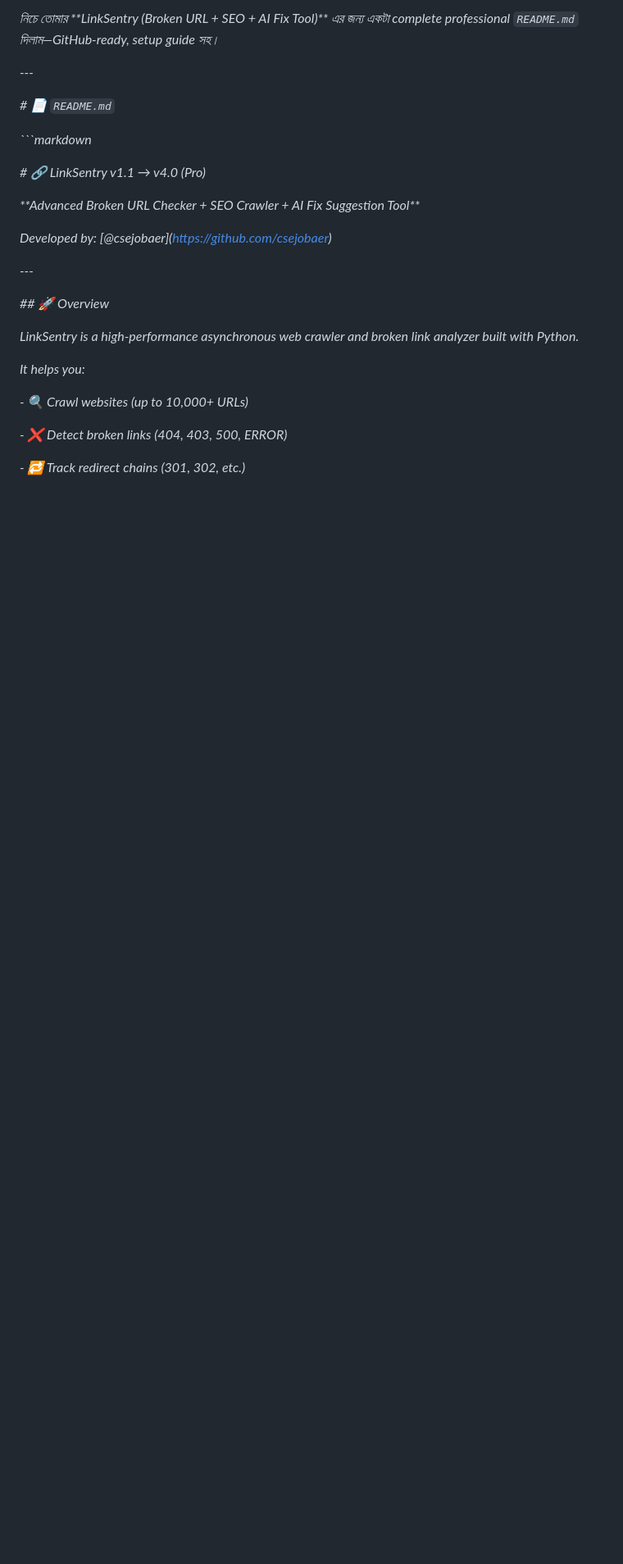
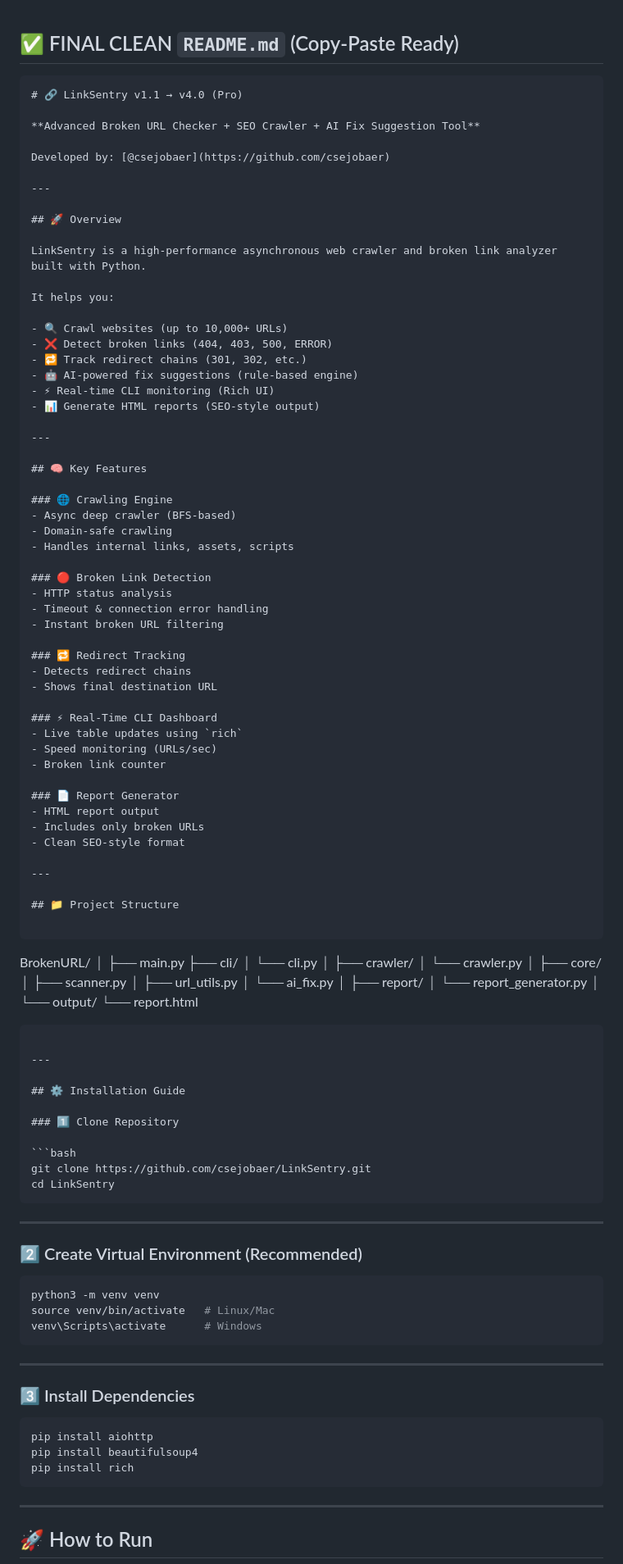
Before and after one commit to csejobaer/LinkSentry, a Markdown page: README.md, the part around one of its changes. Shown at 82% size. GitHub-like rendering; blank space fills up the shorter version.

`````diff
--- a/README.md
+++ b/README.md
@@ -1,48 +1,116 @@
-*নিচে তোমার \*\*LinkSentry (Broken URL + SEO + AI Fix Tool)\*\* এর জন্য একটা complete professional `README.md` দিলাম—GitHub-ready, setup guide সহ।*
 
+## ✅ FINAL CLEAN `README.md` (Copy-Paste Ready)
 
+```markdown
+# 🔗 LinkSentry v1.1 → v4.0 (Pro)
 
-*---*
+**Advanced Broken URL Checker + SEO Crawler + AI Fix Suggestion Tool**
 
+Developed by: [@csejobaer](https://github.com/csejobaer)
 
+---
 
-*# 📄 `README.md`*
+## 🚀 Overview
 
+LinkSentry is a high-performance asynchronous web crawler and broken link analyzer built with Python.
 
+It helps you:
 
-*```markdown*
+- 🔍 Crawl websites (up to 10,000+ URLs)
+- ❌ Detect broken links (404, 403, 500, ERROR)
+- 🔁 Track redirect chains (301, 302, etc.)
+- 🤖 AI-powered fix suggestions (rule-based engine)
+- ⚡ Real-time CLI monitoring (Rich UI)
+- 📊 Generate HTML reports (SEO-style output)
 
-*# 🔗 LinkSentry v1.1 → v4.0 (Pro)*
+---
 
+## 🧠 Key Features
 
+### 🌐 Crawling Engine
+- Async deep crawler (BFS-based)
+- Domain-safe crawling
+- Handles internal links, assets, scripts
 
-*\*\*Advanced Broken URL Checker + SEO Crawler + AI Fix Suggestion Tool\*\**
+### 🔴 Broken Link Detection
+- HTTP status analysis
+- Timeout & connection error handling
+- Instant broken URL filtering
 
+### 🔁 Redirect Tracking
+- Detects redirect chains
+- Shows final destination URL
 
+### ⚡ Real-Time CLI Dashboard
+- Live table updates using `rich`
+- Speed monitoring (URLs/sec)
+- Broken link counter
 
-*Developed by: \[@csejobaer](https://github.com/csejobaer)*
+### 📄 Report Generator
+- HTML report output
+- Includes only broken URLs
+- Clean SEO-style format
 
+---
 
+## 📁 Project Structure
 
-*---*
+```
 
+BrokenURL/
+│
+├── main.py
+├── cli/
+│   └── cli.py
+│
+├── crawler/
+│   └── crawler.py
+│
+├── core/
+│   ├── scanner.py
+│   ├── url_utils.py
+│   └── ai_fix.py
+│
+├── report/
+│   └── report_generator.py
+│
+└── output/
+└── report.html
 
+````
 
-*## 🚀 Overview*
+---
 
+## ⚙️ Installation Guide
 
+### 1️⃣ Clone Repository
 
-*LinkSentry is a high-performance asynchronous web crawler and broken link analyzer built with Python.*
+```bash
+git clone https://github.com/csejobaer/LinkSentry.git
+cd LinkSentry
+````
 
+---
 
+### 2️⃣ Create Virtual Environment (Recommended)
 
-*It helps you:*
+```bash
+python3 -m venv venv
+source venv/bin/activate   # Linux/Mac
+venv\Scripts\activate      # Windows
+```
 
+---
 
+### 3️⃣ Install Dependencies
 
-*- 🔍 Crawl websites (up to 10,000+ URLs)*
+```bash
+pip install aiohttp
+pip install beautifulsoup4
+pip install rich
+```
 
-*- ❌ Detect broken links (404, 403, 500, ERROR)*
+---
 
-*- 🔁 Track redirect chains (301, 302, etc.)*
+## 🚀 How to Run
 
`````
Also changed, not shown: other parts of README.md (+83 -376 lines).
